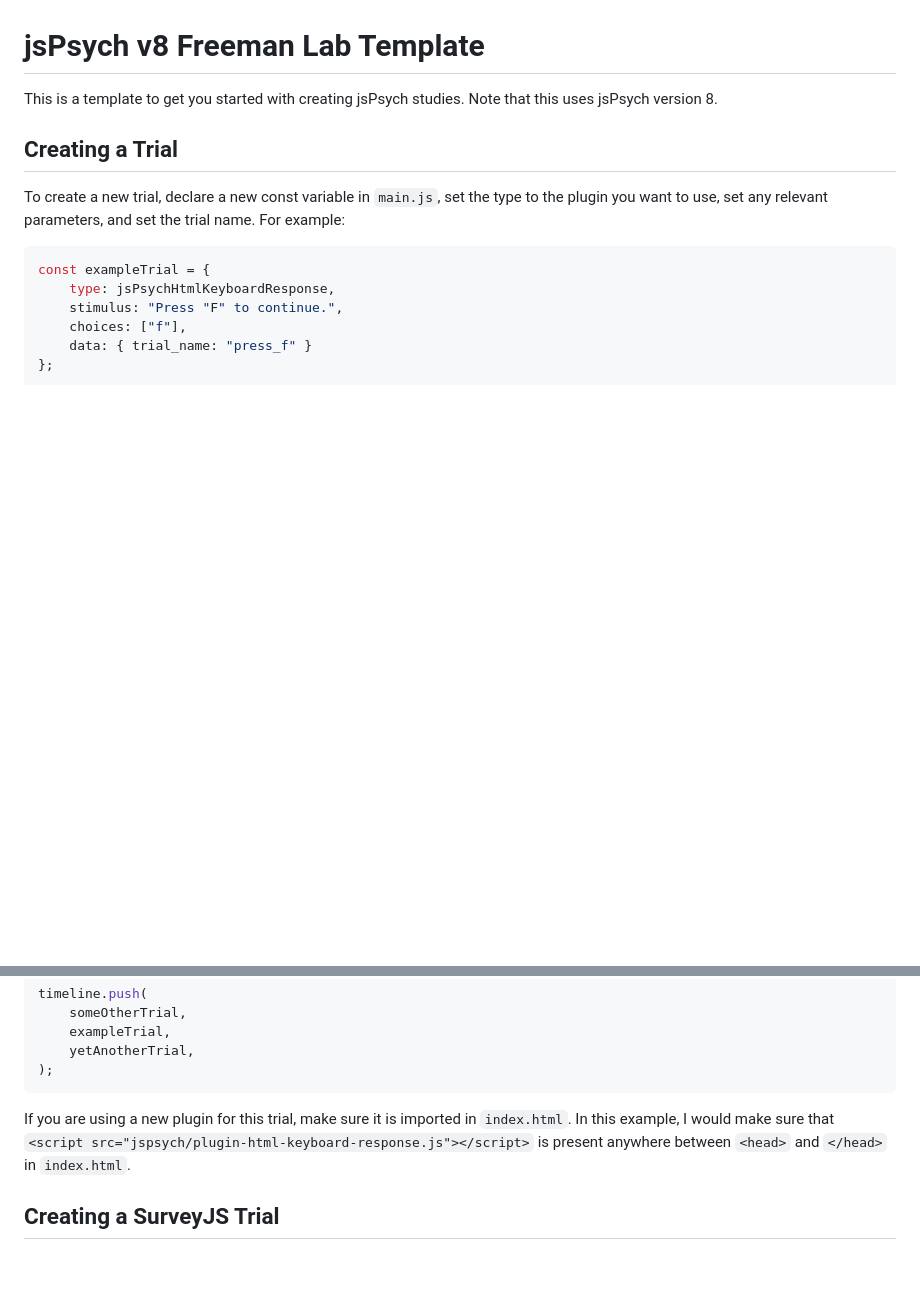
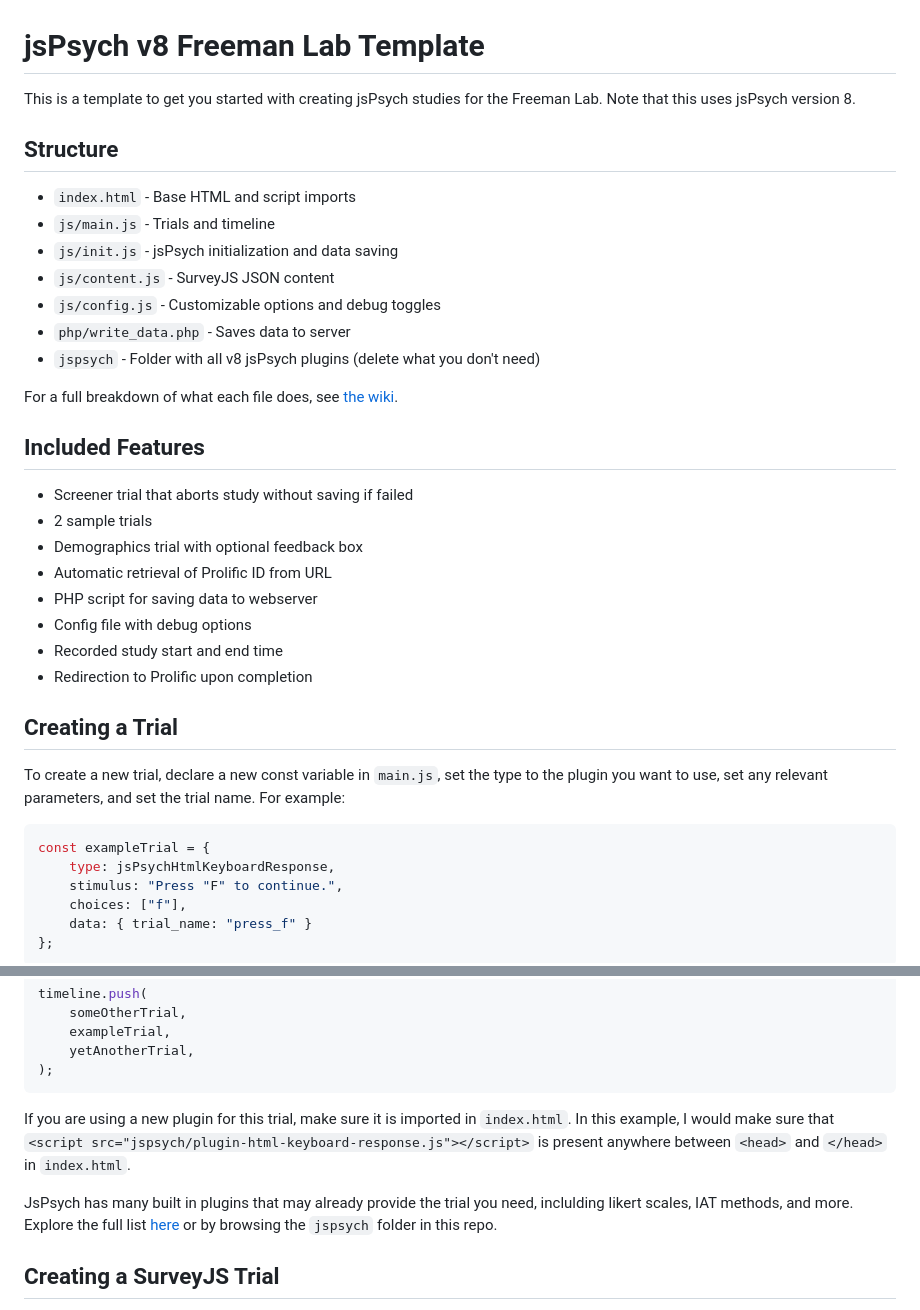
Before and after one commit to eefarry/jsPsych-v8-FreemanLab, a Markdown page: README.md, 2 parts joined by grey strips. GitHub-like rendering; blank space fills up the shorter version.

````diff
--- a/README.md
+++ b/README.md
@@ -1,6 +1,27 @@
 # jsPsych v8 Freeman Lab Template
 
-This is a template to get you started with creating jsPsych studies. Note that this uses jsPsych version 8.
+This is a template to get you started with creating jsPsych studies for the Freeman Lab. Note that this uses jsPsych version 8.
+
+## Structure
+- `index.html` - Base HTML and script imports
+- `js/main.js` - Trials and timeline
+- `js/init.js` - jsPsych initialization and data saving
+- `js/content.js` - SurveyJS JSON content
+- `js/config.js` - Customizable options and debug toggles
+- `php/write_data.php` - Saves data to server
+- `jspsych` - Folder with all v8 jsPsych plugins (delete what you don't need)
+
+For a full breakdown of what each file does, see [the wiki](https://github.com/eefarry/jsPsych-v8-FreemanLab/wiki).
+
+## Included Features
+- Screener trial that aborts study without saving if failed
+- 2 sample trials
+- Demographics trial with optional feedback box
+- Automatic retrieval of Prolific ID from URL
+- PHP script for saving data to webserver
+- Config file with debug options
+- Recorded study start and end time
+- Redirection to Prolific upon completion
 
 ## Creating a Trial
 To create a new trial, declare a new const variable in `main.js`, set the type to the plugin you want to use, set any relevant parameters, and set the trial name. For example:
@@ -25,6 +46,8 @@ timeline.push(
 ```
 If you are using a new plugin for this trial, make sure it is imported in `index.html`. In this example, I would make sure that `<script src="jspsych/plugin-html-keyboard-response.js"></script>` is present anywhere between `<head>` and `</head>` in `index.html`.
 
+JsPsych has many built in plugins that may already provide the trial you need, inclulding likert scales, IAT methods, and more. Explore the full list [here](https://www.jspsych.org/v8/plugins/list-of-plugins/) or by browsing the `jspsych` folder in this repo.
+
 ## Creating a SurveyJS Trial
 You can go to the [SurveyJS survey builder](https://surveyjs.io/create-free-survey) to create a trial using a graphical interface, similar to Google Forms (learn more about how to use it [here](https://surveyjs.io/survey-creator/documentation/end-user-guide/user-interface)). When finished, click on the "JSON Editor" tab to get the JSON code for your trial. Copy the JSON and paste it into `content.js` after declaring a new variable. For example: `export const sampleSurveyContent = PASTE YOUR JSON HERE`. Note that some features from the website, such as those under the "Themes" or "Logic" tab, will not be included.
 
````
Also changed, not shown: other parts of README.md (+2 -46 lines).
